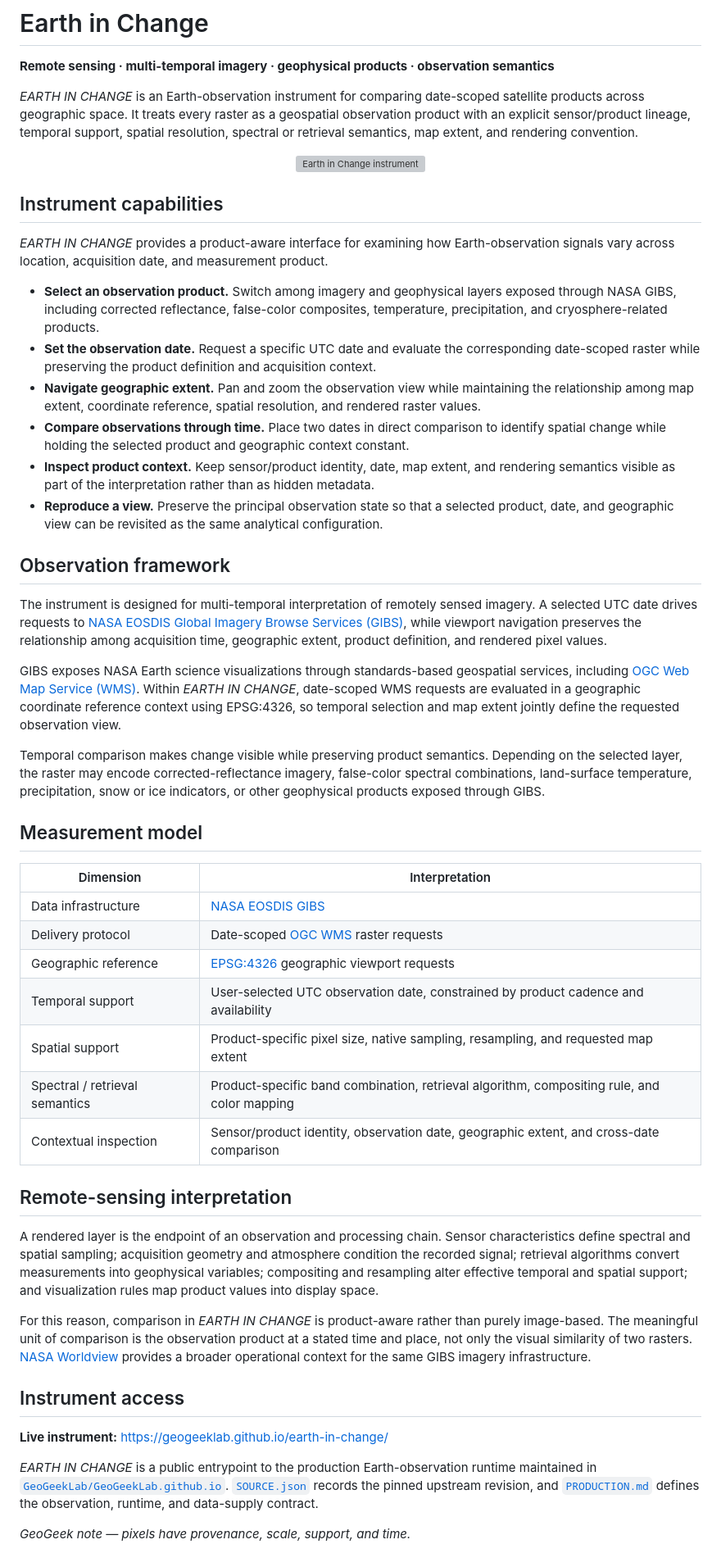
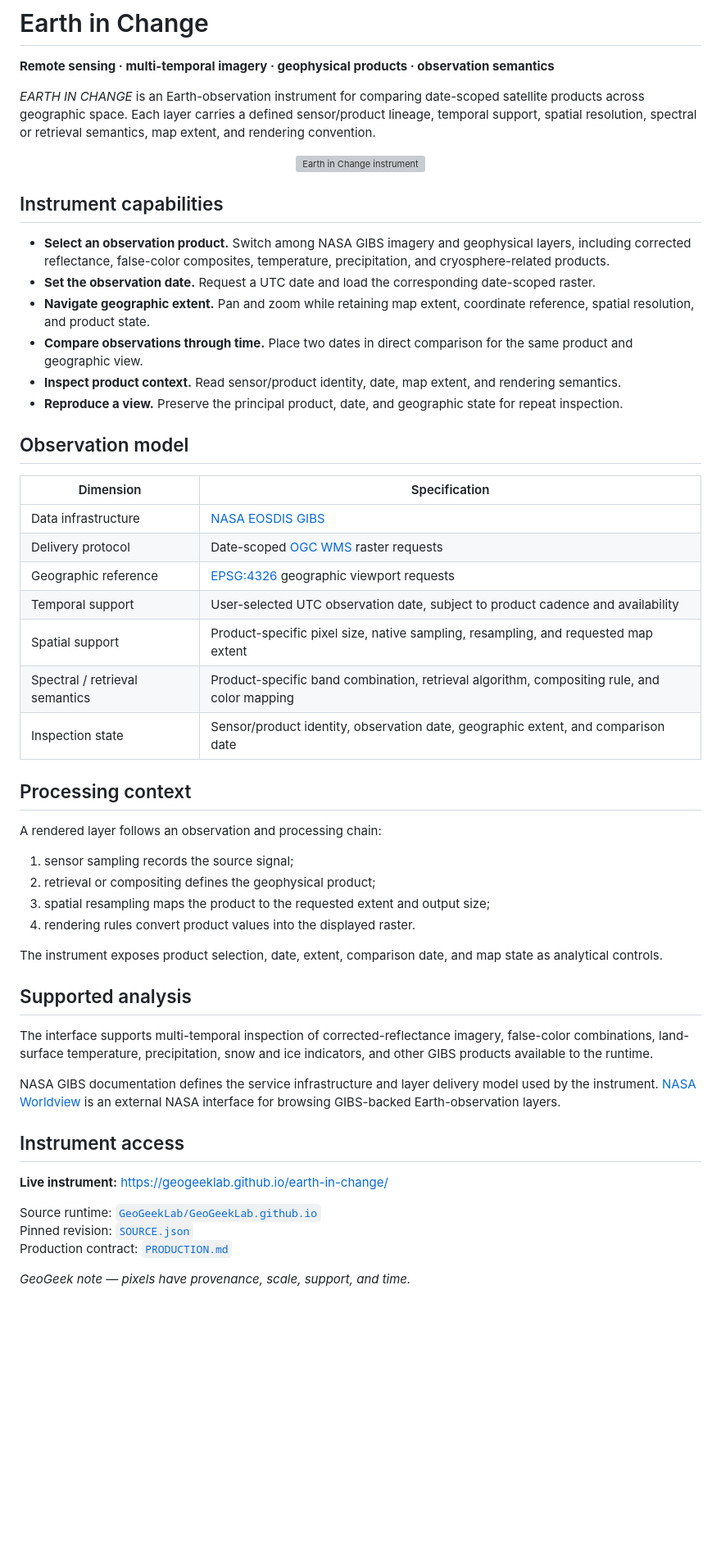
Before and after one commit to GeoGeekLab/earth-in-change, a Markdown page: README.md, the part around the change. Shown at 82% size. Rendered like a GitHub page; blank space fills up the shorter version; grey boxes are pictures that could not be loaded.

Commit message:
Rewrite README with direct product specification

```diff
--- a/README.md
+++ b/README.md
@@ -2,7 +2,7 @@
 
 **Remote sensing · multi-temporal imagery · geophysical products · observation semantics**
 
-*EARTH IN CHANGE* is an Earth-observation instrument for comparing date-scoped satellite products across geographic space. It treats every raster as a geospatial observation product with an explicit sensor/product lineage, temporal support, spatial resolution, spectral or retrieval semantics, map extent, and rendering convention.
+*EARTH IN CHANGE* is an Earth-observation instrument for comparing date-scoped satellite products across geographic space. Each layer carries a defined sensor/product lineage, temporal support, spatial resolution, spectral or retrieval semantics, map extent, and rendering convention.
 
 <p align="center">
   <a href="https://geogeeklab.github.io/earth-in-change/">
@@ -12,45 +12,48 @@
 
 ## Instrument capabilities
 
-*EARTH IN CHANGE* provides a product-aware interface for examining how Earth-observation signals vary across location, acquisition date, and measurement product.
+- **Select an observation product.** Switch among NASA GIBS imagery and geophysical layers, including corrected reflectance, false-color composites, temperature, precipitation, and cryosphere-related products.
+- **Set the observation date.** Request a UTC date and load the corresponding date-scoped raster.
+- **Navigate geographic extent.** Pan and zoom while retaining map extent, coordinate reference, spatial resolution, and product state.
+- **Compare observations through time.** Place two dates in direct comparison for the same product and geographic view.
+- **Inspect product context.** Read sensor/product identity, date, map extent, and rendering semantics.
+- **Reproduce a view.** Preserve the principal product, date, and geographic state for repeat inspection.
 
-- **Select an observation product.** Switch among imagery and geophysical layers exposed through NASA GIBS, including corrected reflectance, false-color composites, temperature, precipitation, and cryosphere-related products.
-- **Set the observation date.** Request a specific UTC date and evaluate the corresponding date-scoped raster while preserving the product definition and acquisition context.
-- **Navigate geographic extent.** Pan and zoom the observation view while maintaining the relationship among map extent, coordinate reference, spatial resolution, and rendered raster values.
-- **Compare observations through time.** Place two dates in direct comparison to identify spatial change while holding the selected product and geographic context constant.
-- **Inspect product context.** Keep sensor/product identity, date, map extent, and rendering semantics visible as part of the interpretation rather than as hidden metadata.
-- **Reproduce a view.** Preserve the principal observation state so that a selected product, date, and geographic view can be revisited as the same analytical configuration.
+## Observation model
 
-## Observation framework
-
-The instrument is designed for multi-temporal interpretation of remotely sensed imagery. A selected UTC date drives requests to [NASA EOSDIS Global Imagery Browse Services (GIBS)](https://www.earthdata.nasa.gov/eosdis/science-system-description/eosdis-components/gibs), while viewport navigation preserves the relationship among acquisition time, geographic extent, product definition, and rendered pixel values.
-
-GIBS exposes NASA Earth science visualizations through standards-based geospatial services, including [OGC Web Map Service (WMS)](https://www.ogc.org/standards/wms/). Within *EARTH IN CHANGE*, date-scoped WMS requests are evaluated in a geographic coordinate reference context using EPSG:4326, so temporal selection and map extent jointly define the requested observation view.
-
-Temporal comparison makes change visible while preserving product semantics. Depending on the selected layer, the raster may encode corrected-reflectance imagery, false-color spectral combinations, land-surface temperature, precipitation, snow or ice indicators, or other geophysical products exposed through GIBS.
-
-## Measurement model
-
-| Dimension | Interpretation |
+| Dimension | Specification |
 | --- | --- |
 | Data infrastructure | [NASA EOSDIS GIBS](https://www.earthdata.nasa.gov/eosdis/science-system-description/eosdis-components/gibs) |
 | Delivery protocol | Date-scoped [OGC WMS](https://www.ogc.org/standards/wms/) raster requests |
 | Geographic reference | [EPSG:4326](https://epsg.io/4326) geographic viewport requests |
-| Temporal support | User-selected UTC observation date, constrained by product cadence and availability |
+| Temporal support | User-selected UTC observation date, subject to product cadence and availability |
 | Spatial support | Product-specific pixel size, native sampling, resampling, and requested map extent |
 | Spectral / retrieval semantics | Product-specific band combination, retrieval algorithm, compositing rule, and color mapping |
-| Contextual inspection | Sensor/product identity, observation date, geographic extent, and cross-date comparison |
+| Inspection state | Sensor/product identity, observation date, geographic extent, and comparison date |
 
-## Remote-sensing interpretation
+## Processing context
 
-A rendered layer is the endpoint of an observation and processing chain. Sensor characteristics define spectral and spatial sampling; acquisition geometry and atmosphere condition the recorded signal; retrieval algorithms convert measurements into geophysical variables; compositing and resampling alter effective temporal and spatial support; and visualization rules map product values into display space.
+A rendered layer follows an observation and processing chain:
 
-For this reason, comparison in *EARTH IN CHANGE* is product-aware rather than purely image-based. The meaningful unit of comparison is the observation product at a stated time and place, not only the visual similarity of two rasters. [NASA Worldview](https://worldview.earthdata.nasa.gov/) provides a broader operational context for the same GIBS imagery infrastructure.
+1. sensor sampling records the source signal;
+2. retrieval or compositing defines the geophysical product;
+3. spatial resampling maps the product to the requested extent and output size;
+4. rendering rules convert product values into the displayed raster.
+
+The instrument exposes product selection, date, extent, comparison date, and map state as analytical controls.
+
+## Supported analysis
+
+The interface supports multi-temporal inspection of corrected-reflectance imagery, false-color combinations, land-surface temperature, precipitation, snow and ice indicators, and other GIBS products available to the runtime.
+
+NASA GIBS documentation defines the service infrastructure and layer delivery model used by the instrument. [NASA Worldview](https://worldview.earthdata.nasa.gov/) is an external NASA interface for browsing GIBS-backed Earth-observation layers.
 
 ## Instrument access
 
 **Live instrument:** https://geogeeklab.github.io/earth-in-change/
 
-*EARTH IN CHANGE* is a public entrypoint to the production Earth-observation runtime maintained in [`GeoGeekLab/GeoGeekLab.github.io`](https://github.com/GeoGeekLab/GeoGeekLab.github.io). [`SOURCE.json`](./SOURCE.json) records the pinned upstream revision, and [`PRODUCTION.md`](./PRODUCTION.md) defines the observation, runtime, and data-supply contract.
+Source runtime: [`GeoGeekLab/GeoGeekLab.github.io`](https://github.com/GeoGeekLab/GeoGeekLab.github.io)
+Pinned revision: [`SOURCE.json`](./SOURCE.json)
+Production contract: [`PRODUCTION.md`](./PRODUCTION.md)
 
 *GeoGeek note — pixels have provenance, scale, support, and time.*
```
